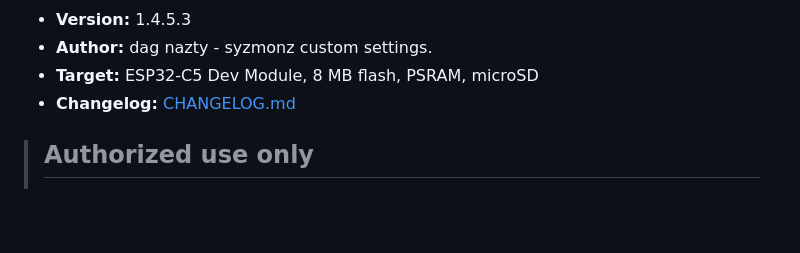
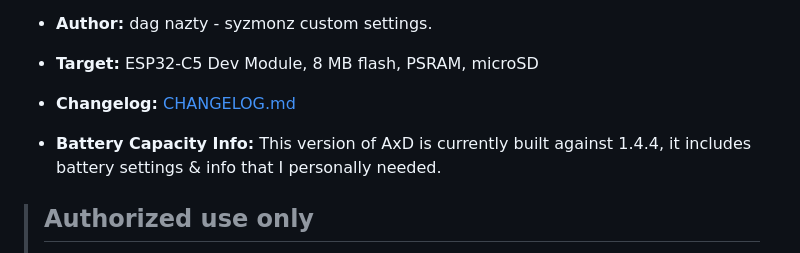
Before and after one commit to syzmonz/awokxdag, a Markdown page: README.md, the part around the change. Drawn GitHub-style; blank space fills up the shorter version.

```diff
--- a/README.md
+++ b/README.md
@@ -9,6 +9,8 @@ C5, white-USB screen board with an ILI9341 touchscreen).
 - **Author:** dag nazty - syzmonz custom settings.
 - **Target:** ESP32-C5 Dev Module, 8 MB flash, PSRAM, microSD
 - **Changelog:** [CHANGELOG.md](CHANGELOG.md)
+
+- **Battery Capacity Info:** This version of AxD is currently built against 1.4.4, it includes battery settings & info that I personally needed.
 
 
 > ## Authorized use only
```
